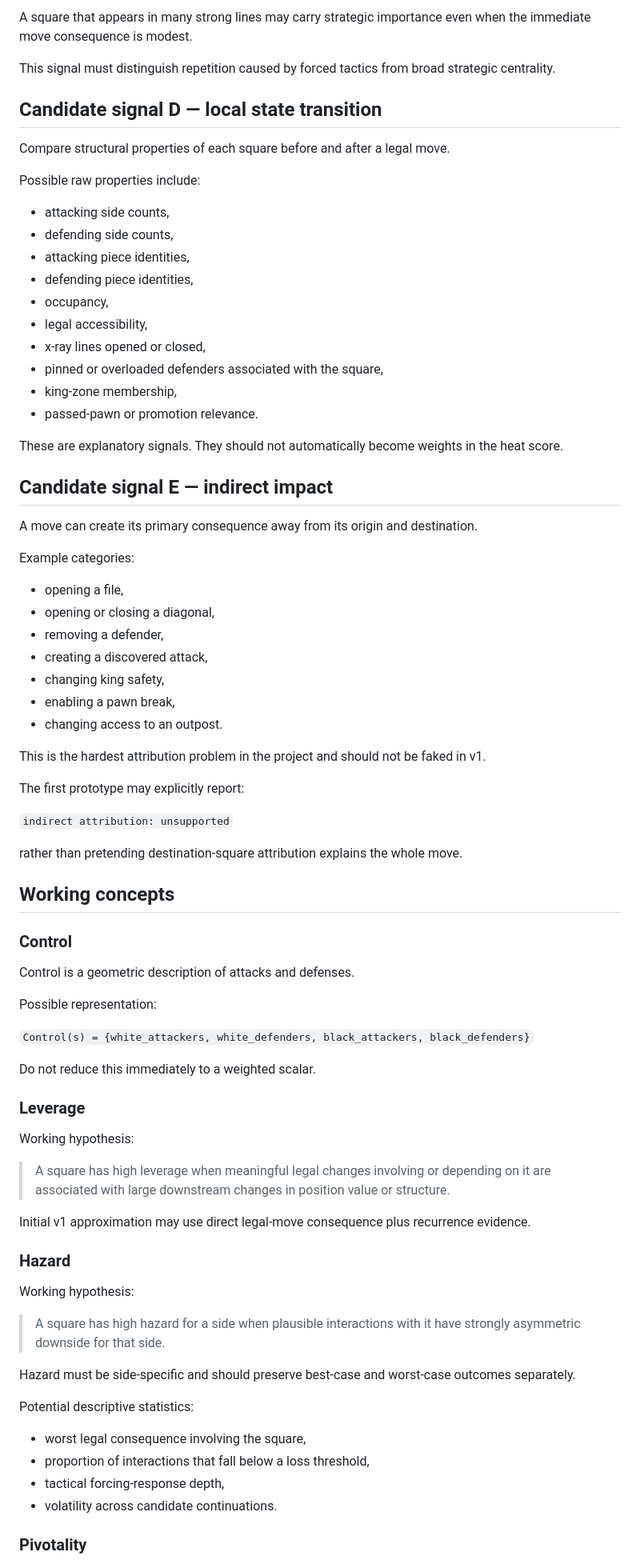
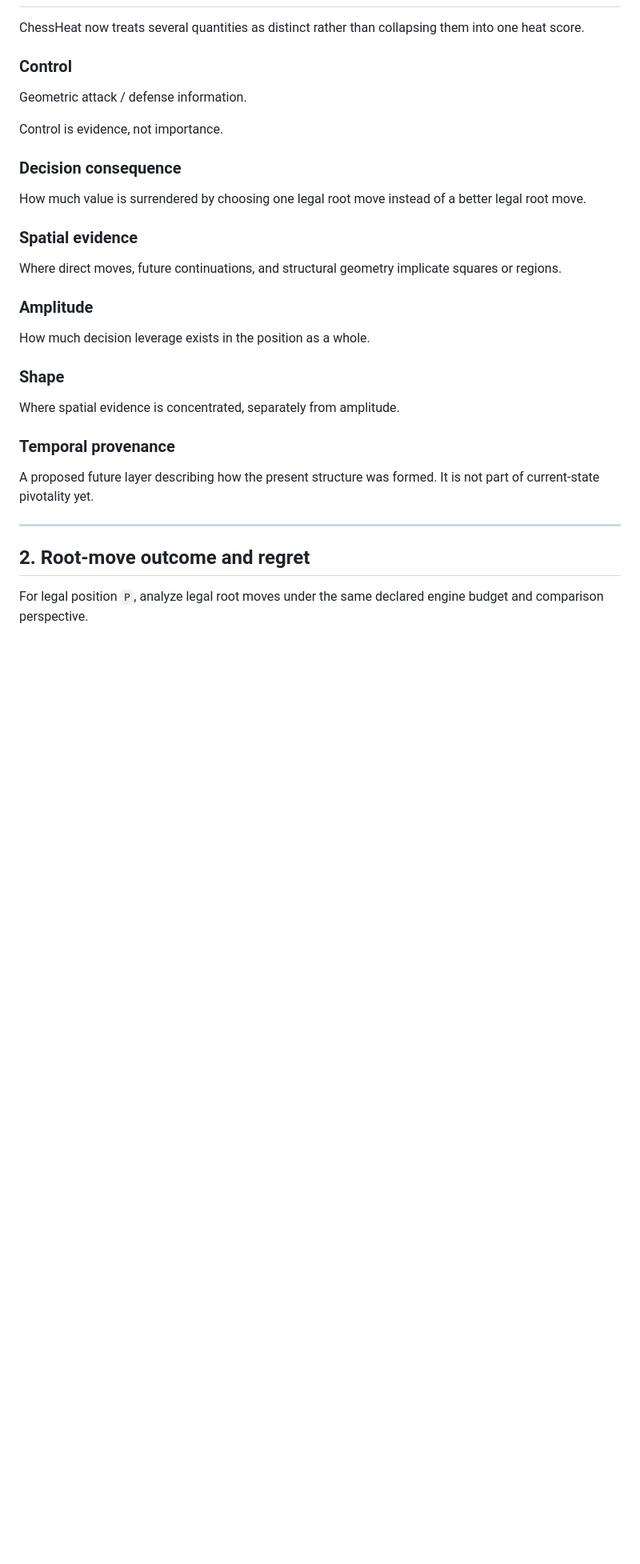
Before and after one commit to JosephJMWalker-MBA/Chess-Board-Heat-Map-Instruct, a Markdown page: docs/MEASUREMENT_MODEL.md, the part around one of its changes. Shown at 80% size. GitHub-like rendering; blank space fills up the shorter version.

Commit message:
Reconcile measurement model with M1-M8 findings

```diff
--- a/docs/MEASUREMENT_MODEL.md
+++ b/docs/MEASUREMENT_MODEL.md
@@ -80,82 +19,34 @@ For multiple engine candidate lines, record:
-A square that appears in many strong lines may carry strategic importance even when the immediate move consequence is modest.
-
-This signal must distinguish repetition caused by forced tactics from broad strategic centrality.
-
-## Candidate signal D — local state transition
-
-Compare structural properties of each square before and after a legal move.
-
-Possible raw properties include:
-
-- attacking side counts,
-- defending side counts,
-- attacking piece identities,
-- defending piece identities,
-- occupancy,
-- legal accessibility,
-- x-ray lines opened or closed,
-- pinned or overloaded defenders associated with the square,
-- king-zone membership,
-- passed-pawn or promotion relevance.
-
-These are explanatory signals. They should not automatically become weights in the heat score.
-
-## Candidate signal E — indirect impact
-
-A move can create its primary consequence away from its origin and destination.
-
-Example categories:
-
-- opening a file,
-- opening or closing a diagonal,
-- removing a defender,
-- creating a discovered attack,
-- changing king safety,
-- enabling a pawn break,
-- changing access to an outpost.
-
-This is the hardest attribution problem in the project and should not be faked in v1.
-
-The first prototype may explicitly report:
-
-`indirect attribution: unsupported`
-
-rather than pretending destination-square attribution explains the whole move.
-
-## Working concepts
+ChessHeat now treats several quantities as distinct rather than collapsing them into one heat score.
 
 ### Control
 
-Control is a geometric description of attacks and defenses.
+Geometric attack / defense information.
 
-Possible representation:
+Control is evidence, not importance.
 
-`Control(s) = {white_attackers, white_defenders, black_attackers, black_defenders}`
+### Decision consequence
 
-Do not reduce this immediately to a weighted scalar.
+How much value is surrendered by choosing one legal root move instead of a better legal root move.
 
-### Leverage
+### Spatial evidence
 
-Working hypothesis:
+Where direct moves, future continuations, and structural geometry implicate squares or regions.
 
-> A square has high leverage when meaningful legal changes involving or depending on it are associated with large downstream changes in position value or structure.
+### Amplitude
 
-Initial v1 approximation may use direct legal-move consequence plus recurrence evidence.
+How much decision leverage exists in the position as a whole.
 
-### Hazard
+### Shape
 
-Working hypothesis:
+Where spatial evidence is concentrated, separately from amplitude.
 
-> A square has high hazard for a side when plausible interactions with it have strongly asymmetric downside for that side.
+### Temporal provenance
 
-Hazard must be side-specific and should preserve best-case and worst-case outcomes separately.
+A proposed future layer describing how the present structure was formed. It is not part of current-state pivotality yet.
 
-Potential descriptive statistics:
+---
 
-- worst legal consequence involving the square,
-- proportion of interactions that fall below a loss threshold,
-- tactical forcing-response depth,
-- volatility across candidate continuations.
+## 2. Root-move outcome and regret
 
-### Pivotality
+For legal position `P`, analyze legal root moves under the same declared engine budget and comparison perspective.
 
```
Also changed, not shown: other parts of docs/MEASUREMENT_MODEL.md (+373 -122 lines).
